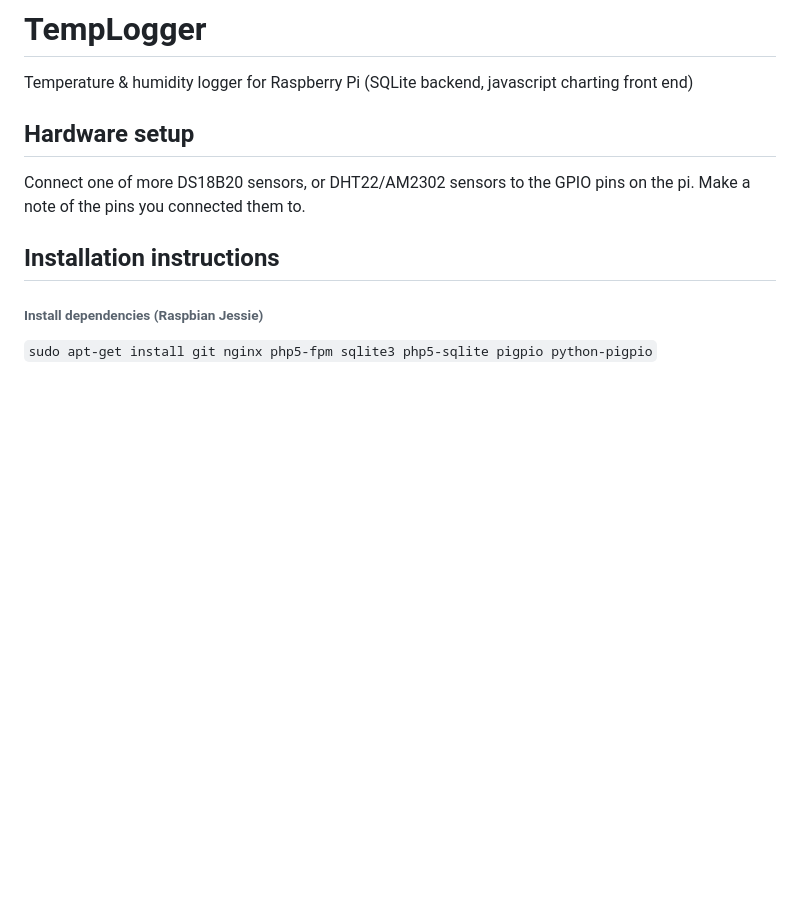
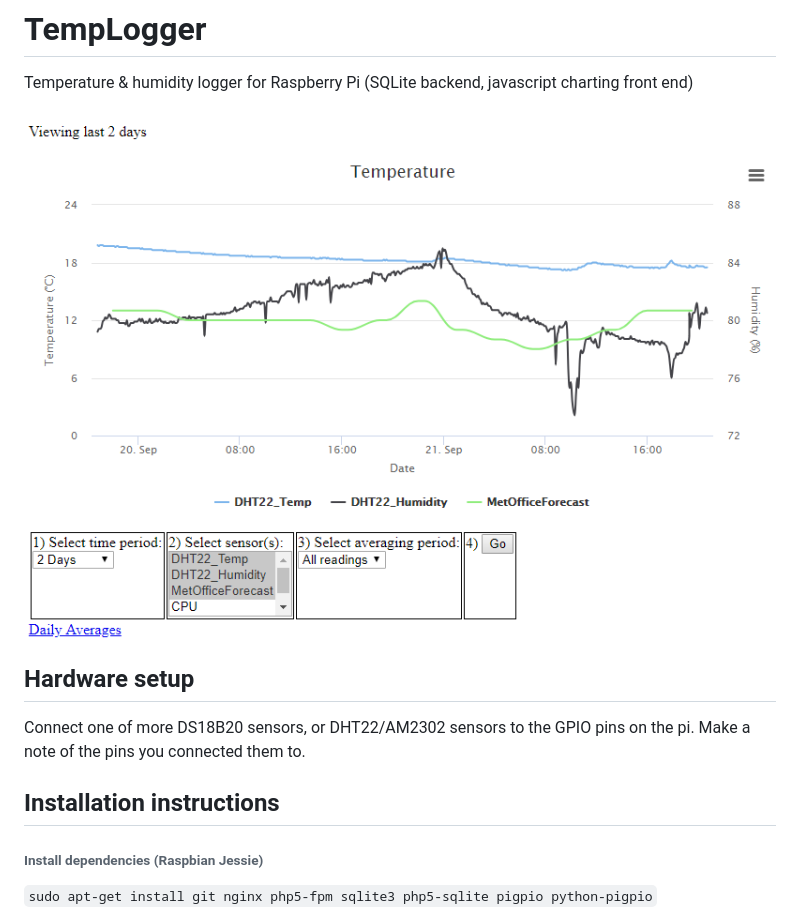
Before and after one commit to ralphhughes/TempLogger, a Markdown page: README.md, the part around the change. Drawn GitHub-style; pictures changed too: screenshot1.png (added); blank space fills up the shorter version.

Commit message:
Added screenshot to readme

```diff
--- a/README.md
+++ b/README.md
@@ -1,6 +1,7 @@
 # TempLogger
 Temperature &amp; humidity logger for Raspberry Pi (SQLite backend, javascript charting front end)
 
+![Example screenshot](screenshot1.png)
 
 ## Hardware setup
 Connect one of more DS18B20 sensors, or DHT22/AM2302 sensors to the GPIO pins on the pi. Make a note of the pins you connected them to.
```
